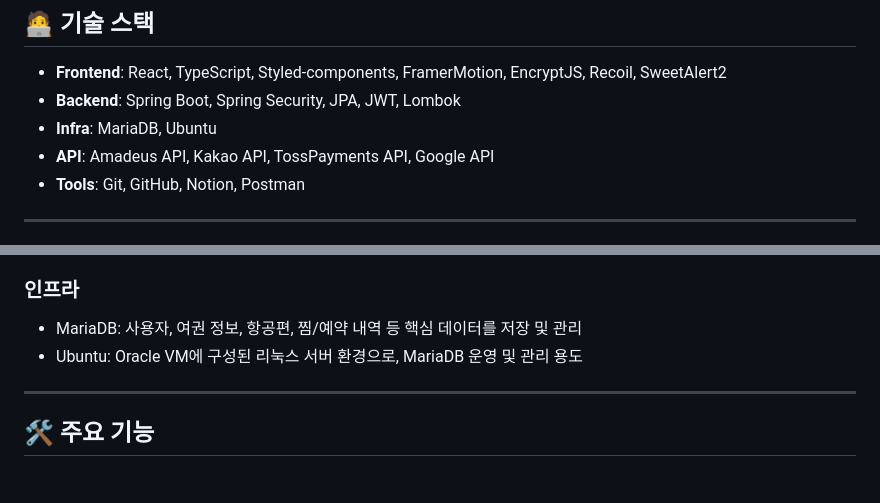
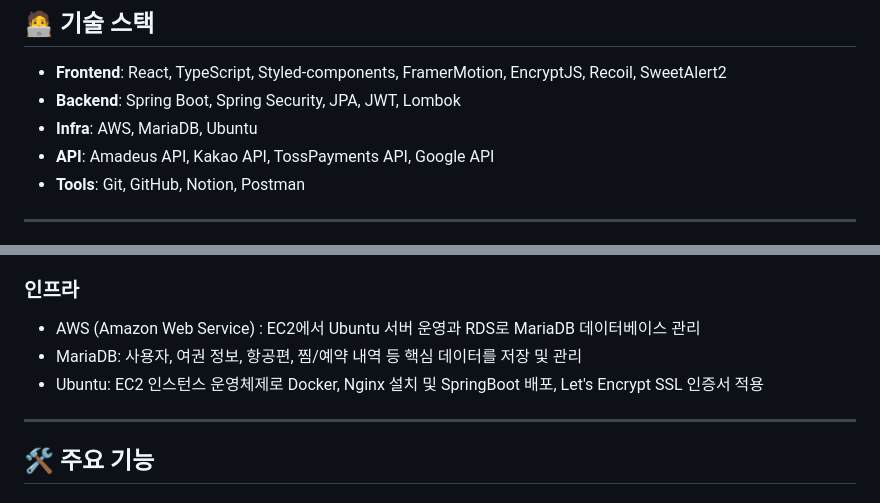
Before and after one commit to rkddn0301/GroundToAir, a Markdown page: README.md, 2 parts joined by grey strips. Rendered like a GitHub page.

Commit message:
Update README.md
배포 부분 작성

```diff
--- a/README.md
+++ b/README.md
@@ -9,7 +9,7 @@
 
 - **Frontend**: React, TypeScript, Styled-components, FramerMotion, EncryptJS, Recoil, SweetAlert2
 - **Backend**: Spring Boot, Spring Security, JPA, JWT, Lombok
-- **Infra**: MariaDB, Ubuntu
+- **Infra**: AWS, MariaDB, Ubuntu
 - **API**: Amadeus API, Kakao API, TossPayments API, Google API
 - **Tools**: Git, GitHub, Notion, Postman
 
@@ -34,8 +34,9 @@
 - Lombok : 반복되는 getter/setter, 생성자 코드 작성을 줄여주는 코드 자동 생성 라이브러리
 
 ### 인프라
+- AWS (Amazon Web Service) : EC2에서 Ubuntu 서버 운영과 RDS로 MariaDB 데이터베이스 관리
 - MariaDB: 사용자, 여권 정보, 항공편, 찜/예약 내역 등 핵심 데이터를 저장 및 관리
-- Ubuntu: Oracle VM에 구성된 리눅스 서버 환경으로, MariaDB 운영 및 관리 용도
+- Ubuntu: EC2 인스턴스 운영체제로 Docker, Nginx 설치 및 SpringBoot 배포, Let's Encrypt SSL 인증서 적용
 
 ---
 
```
